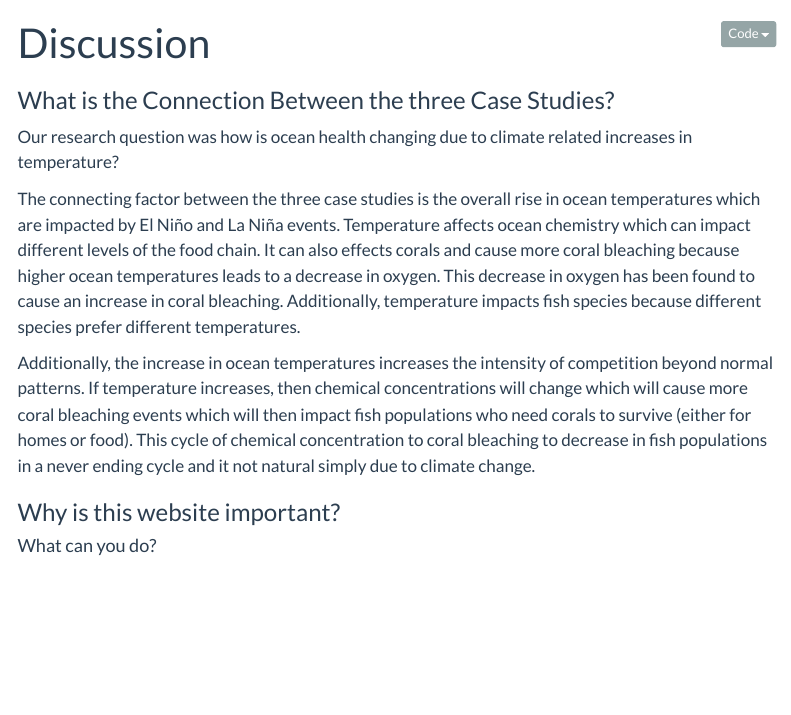
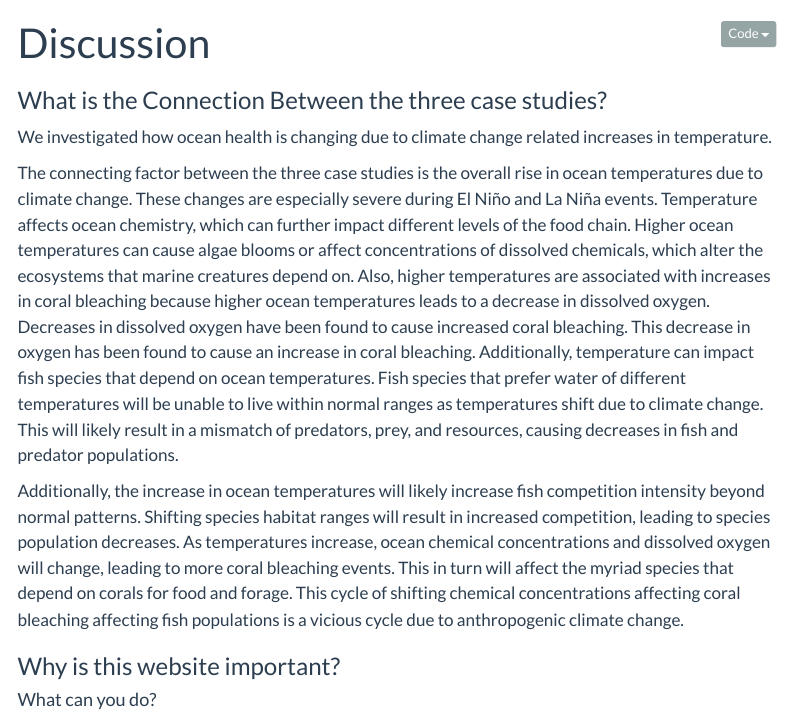
Before and after one commit to lescobos/amelia-talia-lorena-456project, a Quarto document (oceanhealth_website/discussion.qmd): the page in a window 1100 px wide, from its top. Rendered offline with R 4.5, knitr and Pandoc in place of Quarto, with nearby package versions; menus at the side of the page are left out.

Commit message:
Update discussion.qmd

```diff
--- a/oceanhealth_website/discussion.qmd
+++ b/oceanhealth_website/discussion.qmd
@@ -2,13 +2,14 @@
 title: "Discussion"
 ---
 
-### What is the Connection Between the three Case Studies?
+### What is the Connection Between the three case studies?
 
-Our research question was how is ocean health changing due to climate related increases in temperature?
+We investigated how ocean health is changing due to climate change related increases in temperature.
 
-The connecting factor between the three case studies is the overall rise in ocean temperatures which are impacted by El Niño and La Niña events. Temperature affects ocean chemistry which can impact different levels of the food chain. It can also effects corals and cause more coral bleaching because higher ocean temperatures leads to a decrease in oxygen. This decrease in oxygen has been found to cause an increase in coral bleaching. Additionally, temperature impacts fish species because different species prefer different temperatures.
+The connecting factor between the three case studies is the overall rise in ocean temperatures due to climate change. These changes are especially severe during El Niño and La Niña events. Temperature affects ocean chemistry, which can further impact different levels of the food chain. Higher ocean temperatures can cause algae blooms or affect concentrations of dissolved chemicals, which alter the ecosystems that marine creatures depend on. Also, higher temperatures are associated with increases in coral bleaching because higher ocean temperatures leads to a decrease in dissolved oxygen. Decreases in dissolved oxygen have been found to cause increased coral bleaching.
+This decrease in oxygen has been found to cause an increase in coral bleaching. Additionally, temperature can impact fish species that depend on ocean temperatures. Fish species that prefer water of different temperatures will be unable to live within normal ranges as temperatures shift due to climate change. This will likely result in a mismatch of predators, prey, and resources, causing decreases in fish and predator populations.
 
-Additionally, the increase in ocean temperatures increases the intensity of competition beyond normal patterns. If temperature increases, then chemical concentrations will change which will cause more coral bleaching events which will then impact fish populations who need corals to survive (either for homes or food). This cycle of chemical concentration to coral bleaching to decrease in fish populations in a never ending cycle and it not natural simply due to climate change.
+Additionally, the increase in ocean temperatures will likely increase fish competition intensity beyond normal patterns. Shifting species habitat ranges will result in increased competition, leading to species population decreases. As temperatures increase, ocean chemical concentrations and dissolved oxygen will change, leading to more coral bleaching events. This in turn will affect the myriad species that depend on corals for food and forage. This cycle of shifting chemical concentrations affecting coral bleaching affecting fish populations is a vicious cycle due to anthropogenic climate change.
 
 ### Why is this website important?
 
```
